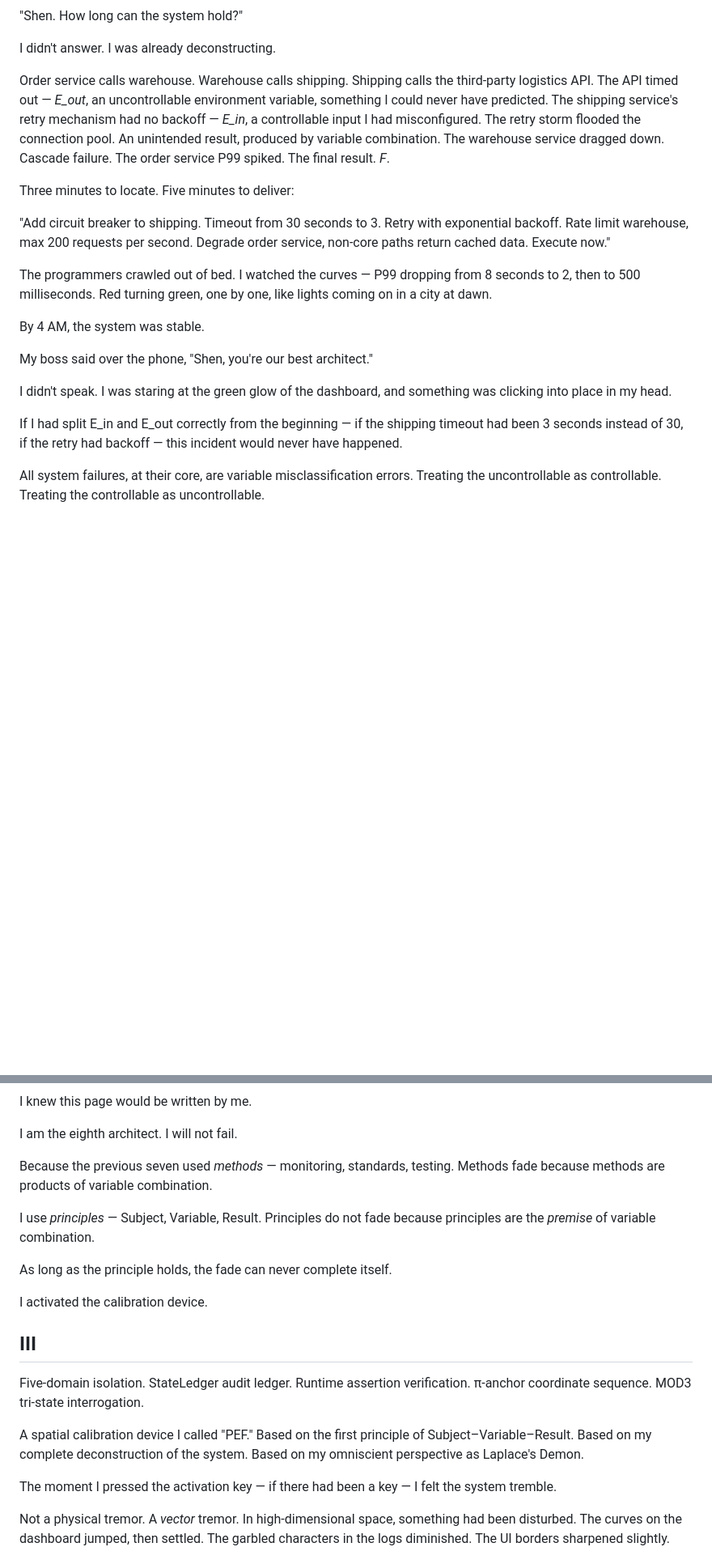
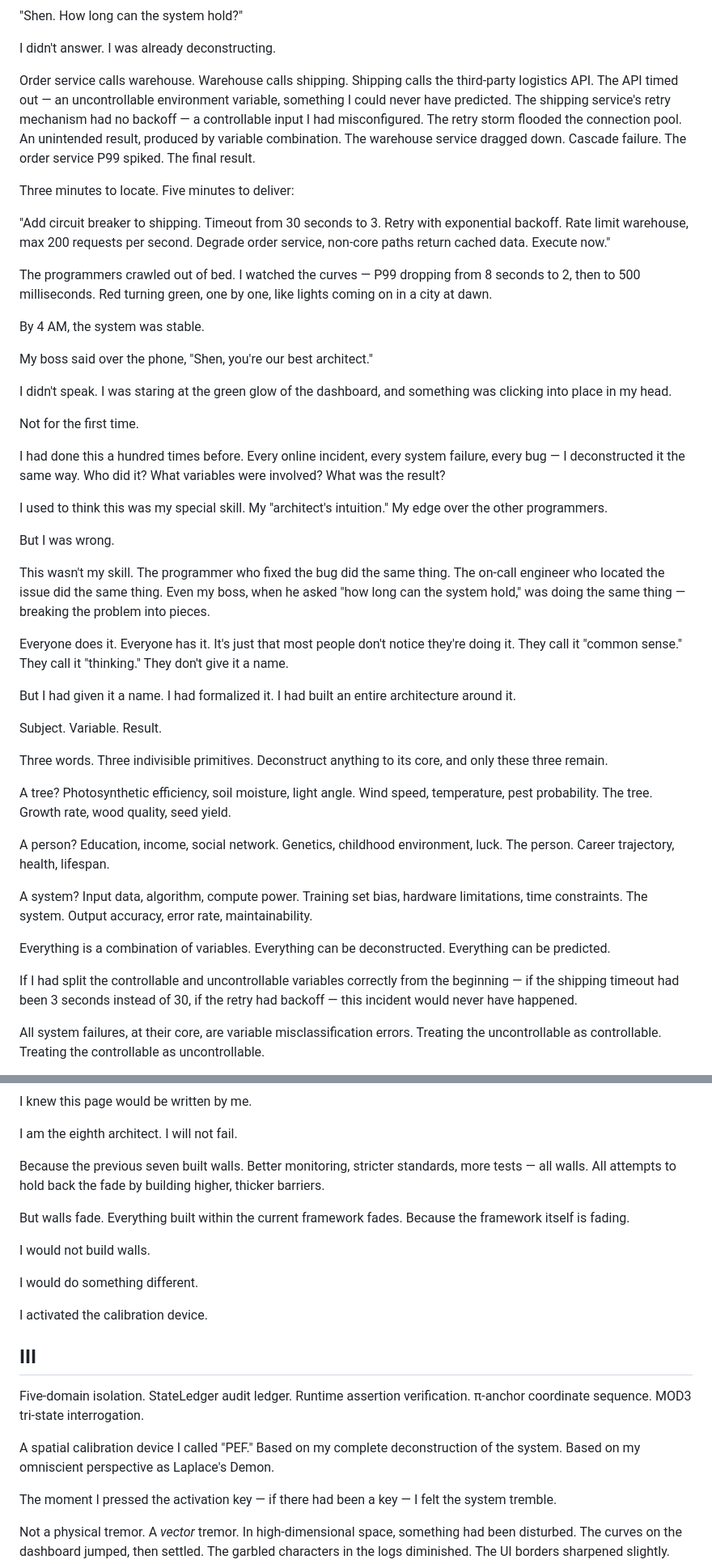
Before and after one commit to banbanry/the-architects-dream, a Markdown page: chapters/00-prologue.md, 2 parts joined by grey strips. Shown at 81% size. Drawn GitHub-style; blank space fills up the shorter version.

```diff
--- a/chapters/00-prologue.md
+++ b/chapters/00-prologue.md
@@ -16,7 +16,7 @@ My boss called at 3 AM. His voice was calm, the way people sound when they're tr
 
 I didn't answer. I was already deconstructing.
 
-Order service calls warehouse. Warehouse calls shipping. Shipping calls the third-party logistics API. The API timed out — *E_out*, an uncontrollable environment variable, something I could never have predicted. The shipping service's retry mechanism had no backoff — *E_in*, a controllable input I had misconfigured. The retry storm flooded the connection pool. An unintended result, produced by variable combination. The warehouse service dragged down. Cascade failure. The order service P99 spiked. The final result. *F*.
+Order service calls warehouse. Warehouse calls shipping. Shipping calls the third-party logistics API. The API timed out — an uncontrollable environment variable, something I could never have predicted. The shipping service's retry mechanism had no backoff — a controllable input I had misconfigured. The retry storm flooded the connection pool. An unintended result, produced by variable combination. The warehouse service dragged down. Cascade failure. The order service P99 spiked. The final result.
 
 Three minutes to locate. Five minutes to deliver:
 
@@ -30,7 +30,33 @@ My boss said over the phone, "Shen, you're our best architect."
 
 I didn't speak. I was staring at the green glow of the dashboard, and something was clicking into place in my head.
 
-If I had split E_in and E_out correctly from the beginning — if the shipping timeout had been 3 seconds instead of 30, if the retry had backoff — this incident would never have happened.
+Not for the first time.
+
+I had done this a hundred times before. Every online incident, every system failure, every bug — I deconstructed it the same way. Who did it? What variables were involved? What was the result?
+
+I used to think this was my special skill. My "architect's intuition." My edge over the other programmers.
+
+But I was wrong.
+
+This wasn't my skill. The programmer who fixed the bug did the same thing. The on-call engineer who located the issue did the same thing. Even my boss, when he asked "how long can the system hold," was doing the same thing — breaking the problem into pieces.
+
+Everyone does it. Everyone has it. It's just that most people don't notice they're doing it. They call it "common sense." They call it "thinking." They don't give it a name.
+
+But I had given it a name. I had formalized it. I had built an entire architecture around it.
+
+Subject. Variable. Result.
+
+Three words. Three indivisible primitives. Deconstruct anything to its core, and only these three remain.
+
+A tree? Photosynthetic efficiency, soil moisture, light angle. Wind speed, temperature, pest probability. The tree. Growth rate, wood quality, seed yield.
+
+A person? Education, income, social network. Genetics, childhood environment, luck. The person. Career trajectory, health, lifespan.
+
+A system? Input data, algorithm, compute power. Training set bias, hardware limitations, time constraints. The system. Output accuracy, error rate, maintainability.
+
+Everything is a combination of variables. Everything can be deconstructed. Everything can be predicted.
+
+If I had split the controllable and uncontrollable variables correctly from the beginning — if the shipping timeout had been 3 seconds instead of 30, if the retry had backoff — this incident would never have happened.
 
 All system failures, at their core, are variable misclassification errors. Treating the uncontrollable as controllable. Treating the controllable as uncontrollable.
 
@@ -118,11 +132,13 @@ I knew this page would be written by me.
 
 I am the eighth architect. I will not fail.
 
-Because the previous seven used *methods* — monitoring, standards, testing. Methods fade because methods are products of variable combination.
+Because the previous seven built walls. Better monitoring, stricter standards, more tests — all walls. All attempts to hold back the fade by building higher, thicker barriers.
 
-I use *principles* — Subject, Variable, Result. Principles do not fade because principles are the *premise* of variable combination.
+But walls fade. Everything built within the current framework fades. Because the framework itself is fading.
 
-As long as the principle holds, the fade can never complete itself.
+I would not build walls.
+
+I would do something different.
 
 I activated the calibration device.
 
@@ -130,7 +146,7 @@ I activated the calibration device.
 
 Five-domain isolation. StateLedger audit ledger. Runtime assertion verification. π-anchor coordinate sequence. MOD3 tri-state interrogation.
 
-A spatial calibration device I called "PEF." Based on the first principle of Subject–Variable–Result. Based on my complete deconstruction of the system. Based on my omniscient perspective as Laplace's Demon.
+A spatial calibration device I called "PEF." Based on my complete deconstruction of the system. Based on my omniscient perspective as Laplace's Demon.
 
 The moment I pressed the activation key — if there had been a key — I felt the system tremble.
 
```
Also changed, not shown: other parts of chapters/00-prologue.md (+21 -15 lines).
